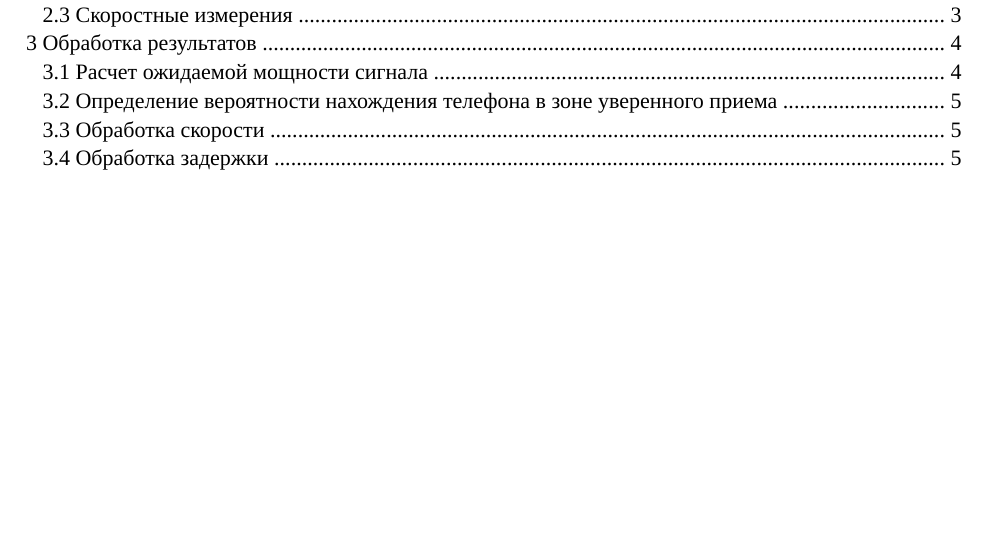
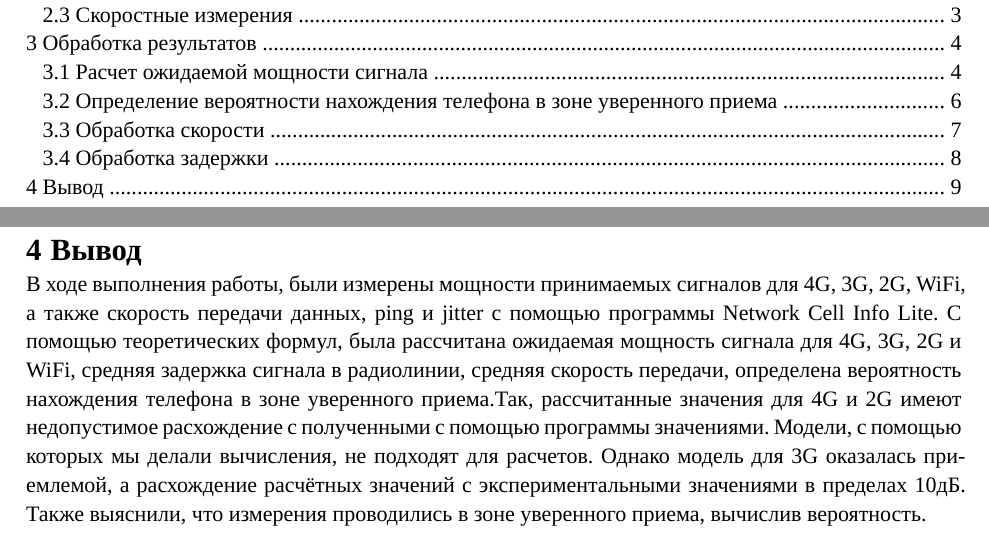
Before and after one commit to VadimYarovoy/Networks, a Typst document (lab1/report/main.typ, which reads lab1/report/typ/conc.typ): part of page 2 of 8 before the commit and two parts of pages 2 and 11 of 11 after it, the two joined at a grey line, cut so that both start at the same text, the shorter picture padded with empty space. The pictures show the PDF file lab1/report/main.pdf that the author committed with the source.

```diff
--- /dev/null
+++ b/lab1/report/typ/conc.typ
@@ -0,0 +1,10 @@
+= Вывод
+В ходе выполнения работы, были измерены мощности принимаемых сигналов для 4G, 3G, 2G, WiFi, а
+также скорость передачи данных, ping и jitter с помощью программы Network Cell Info Lite.
+С помощью теоретических формул, была рассчитана ожидаемая мощность сигнала для 4G, 3G, 2G и
+WiFi, средняя задержка сигнала в радиолинии, средняя скорость передачи, определена вероятность
+нахождения телефона в зоне уверенного приема.Так, рассчитанные значения для 4G и 2G имеют
+недопустимое расхождение с полученными с помощью программы значениями. Модели, с помощью которых
+мы делали вычисления, не подходят для расчетов. Однако модель для 3G оказалась приемлемой, а
+расхождение расчётных значений с экспериментальными значениями в пределах 10дБ.
+Также выяснили, что измерения проводились в зоне уверенного приема, вычислив вероятность.
```
Also changed, not shown: lab1/lst/lab1.py (added, +14 -0 lines), lab1/report/main.typ (+9 -5 lines), lab1/report/typ/calcs.typ (renamed from lab1/report/lst/calcs.typ, +3 -4 lines), lab1/report/lst/conc.typ (deleted), lab1/report/main.pdf, lab1/report/typ/data.typ (renamed from lab1/report/lst/data.typ), lab1/report/typ/task.typ (renamed from lab1/report/lst/task.typ).
